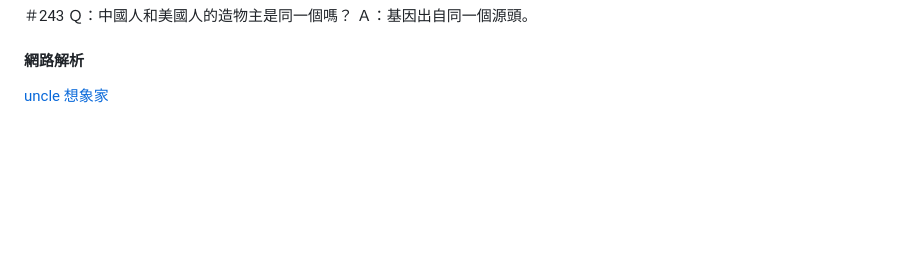
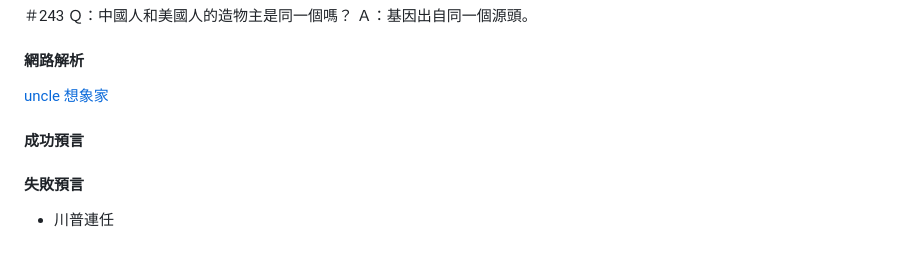
Before and after one commit to HumbleHorseOne/humblehorse1.github.io, a Markdown page: real-world/time-observer.md, the part around the change. Rendered like a GitHub page; blank space fills up the shorter version.

Commit message:
Updte Time observer

```diff
--- a/real-world/time-observer.md
+++ b/real-world/time-observer.md
@@ -87,3 +87,9 @@ B.  2019貳零壹玖 這本書的 ISBN
 
 #### 網路解析
 [uncle 想象家](https://www.youtube.com/watch?v=bES5kL9irUs)
+
+
+#### 成功預言
+
+#### 失敗預言
+- 川普連任
```
